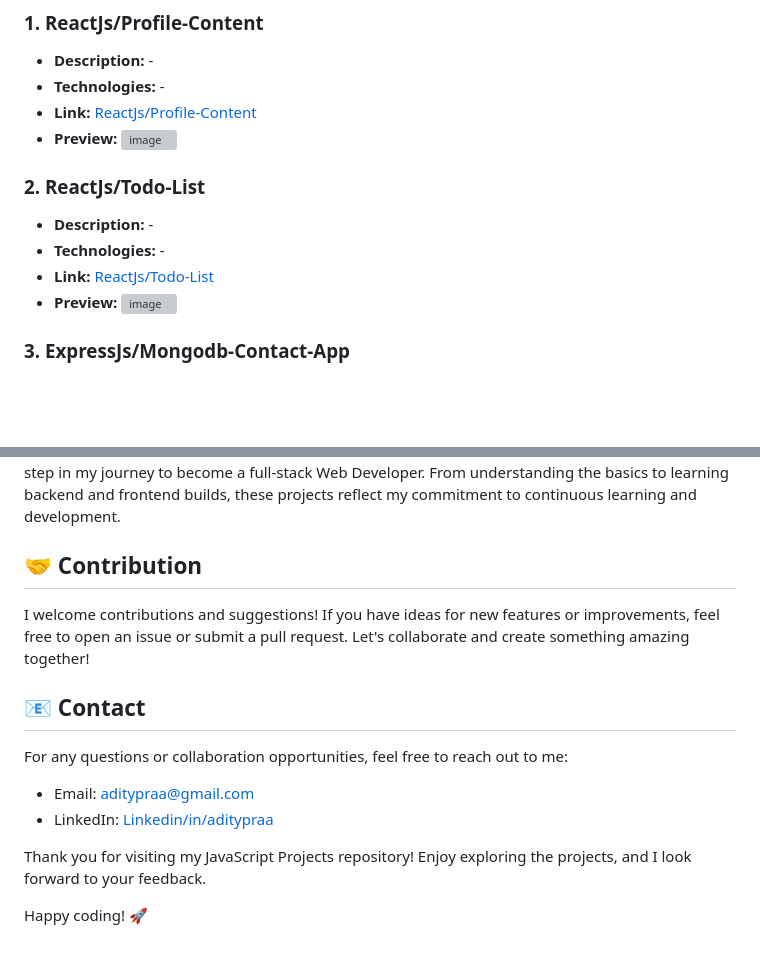
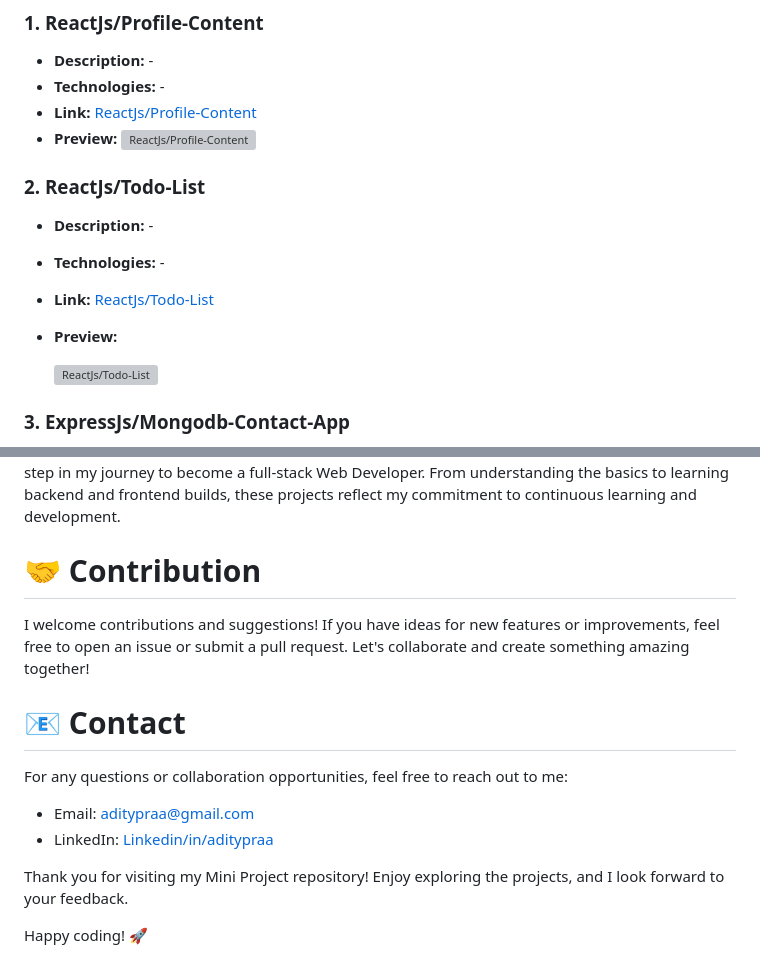
Before and after one commit to Aditypraa/Mini-Project, a Markdown page: README.md, 2 parts joined by grey strips. GitHub-like rendering; blank space fills up the shorter version; grey boxes are pictures that could not be loaded.

```diff
--- a/README.md
+++ b/README.md
@@ -263,7 +321,7 @@
 - **Description:** -
 - **Technologies:** -
 - **Link:** [ReactJs/Profile-Content](https://github.com/Aditypraa/Mini-Project/tree/ReactJs/Profile-Content)
-- **Preview:** ![image](https://github.com/user-attachments/assets/94550e39-6faf-4edb-b75a-a038f5f455fa)
+- **Preview:** ![ReactJs/Profile-Content](https://github.com/user-attachments/assets/94550e39-6faf-4edb-b75a-a038f5f455fa)
 
 ### 2. **ReactJs/Todo-List**
 
@@ -271,7 +329,8 @@
 - **Technologies:** -
 - **Link:** [ReactJs/Todo-List](https://github.com/Aditypraa/Mini-Project/tree/ReactJs/Todo-List)
 - **Preview:**
-  ![image](https://github.com/user-attachments/assets/a1c3337a-68c3-4745-981b-699f76151300)
+
+  ![ReactJs/Todo-List](https://github.com/user-attachments/assets/a1c3337a-68c3-4745-981b-699f76151300)
 
 ### 3. **ExpressJs/Mongodb-Contact-App**
 
@@ -298,11 +362,11 @@
 
 Each project in this branch represents a step in my journey to mastering the Full Stack Web Developer. From understanding the basics to learning backend and frontend development, these projects reflect my commitment to learning and growing. Each project in this branch represents a step in my journey to become a full-stack Web Developer. From understanding the basics to learning backend and frontend builds, these projects reflect my commitment to continuous learning and development.
 
-## 🤝 Contribution
+# 🤝 Contribution
 
 I welcome contributions and suggestions! If you have ideas for new features or improvements, feel free to open an issue or submit a pull request. Let's collaborate and create something amazing together!
 
-## 📧 Contact
+# 📧 Contact
 
 For any questions or collaboration opportunities, feel free to reach out to me:
 
@@ -311,4 +375,4 @@ For any questions or collaboration opportunities, feel free to reach out to me:
 
-Thank you for visiting my JavaScript Projects repository! Enjoy exploring the projects, and I look forward to your feedback.
+Thank you for visiting my Mini Project repository! Enjoy exploring the projects, and I look forward to your feedback.
 
 Happy coding! 🚀
```
Also changed, not shown: other parts of README.md (+68 -5 lines).
